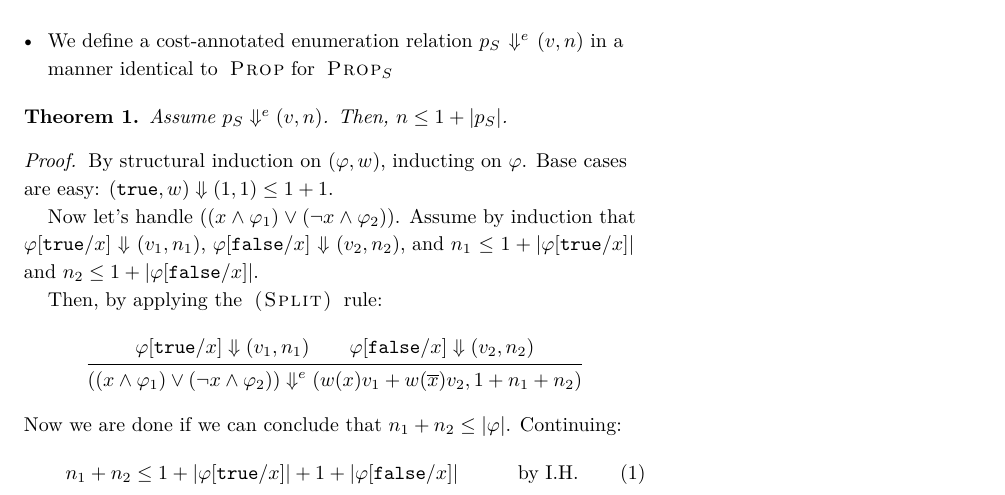
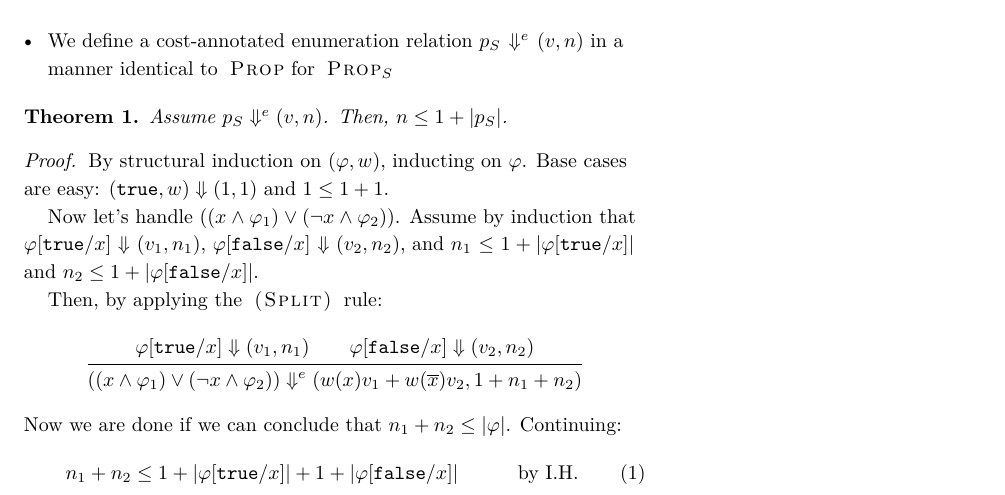
Before and after one commit to neuppl/CS7470-Notes, a LaTeX document (lecture-4/lecture-4.tex): part of page 3 of 6, cut so that both start at the same text. Compiled offline with XeLaTeX; a LaTeX package or settings file that is missing is left out.

Commit message:
another typo in proof

```diff
--- a/lecture-4/lecture-4.tex
+++ b/lecture-4/lecture-4.tex
@@ -172,7 +172,7 @@ identical to \prop{} for \prop{}$_S$
 % \includegraphics[width=250px]{searchtree.png}
 \begin{proof}
   By structural induction on $(\varphi, w)$, inducting on $\varphi$.
-  Base cases are easy: $(\true, w) \Downarrow (1, 1) \le 1 + 1$.
+  Base cases are easy: $(\true, w) \Downarrow (1, 1)$ and $1 \le 1 + 1$.
 
   Now let's handle $((x \land \varphi_1) \lor (\neg x \land \varphi_2))$.
   Assume by induction that $\varphi[\true/x] \Downarrow (v_1, n_1)$, $\varphi[\false/x] \Downarrow (v_2, n_2)$,
```
Also changed, not shown: lecture-4/lecture-4.pdf.
